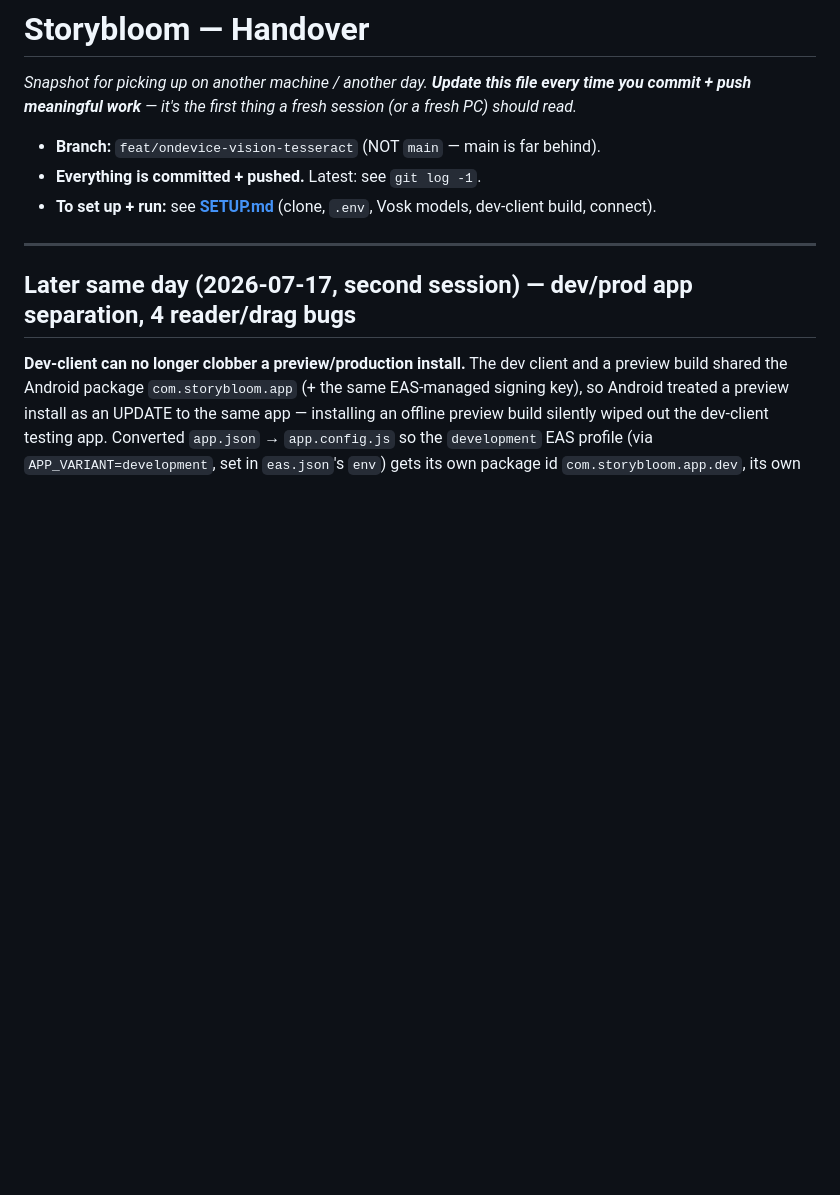
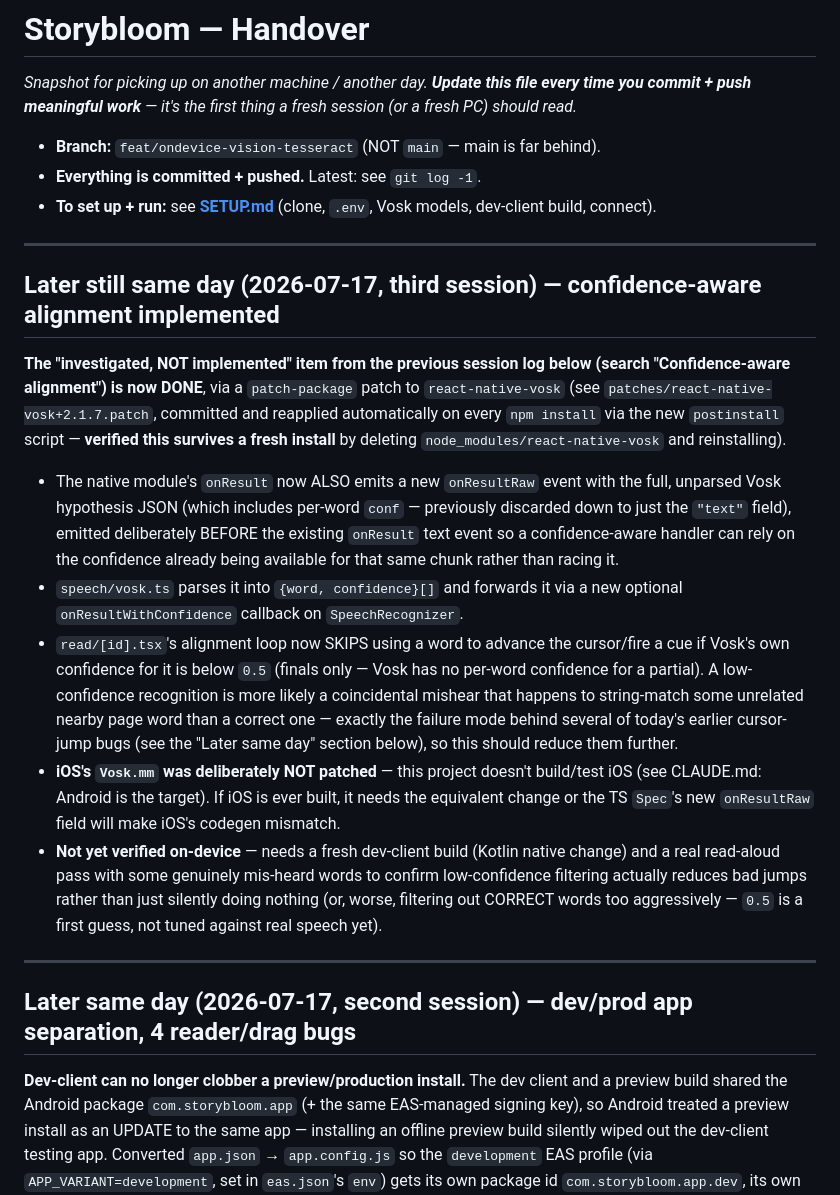
Before and after one commit to storybloombook-coder/storybloom, a Markdown page: HANDOVER.md, the part around the change. Drawn GitHub-style; blank space fills up the shorter version.

Commit message:
Update HANDOVER.md: confidence-aware alignment implemented
Co-Authored-By: Claude Opus 4.8 <noreply@anthropic.com>

```diff
--- a/HANDOVER.md
+++ b/HANDOVER.md
@@ -7,6 +7,43 @@ session (or a fresh PC) should read._
 - **Branch:** `feat/ondevice-vision-tesseract` (NOT `main` — main is far behind).
 - **Everything is committed + pushed.** Latest: see `git log -1`.
 - **To set up + run:** see **[SETUP.md](./SETUP.md)** (clone, `.env`, Vosk models, dev-client build, connect).
+
+---
+
+## Later still same day (2026-07-17, third session) — confidence-aware alignment implemented
+
+**The "investigated, NOT implemented" item from the previous session log below
+(search "Confidence-aware alignment") is now DONE**, via a `patch-package`
+patch to `react-native-vosk` (see `patches/react-native-vosk+2.1.7.patch`,
+committed and reapplied automatically on every `npm install` via the new
+`postinstall` script — **verified this survives a fresh install** by deleting
+`node_modules/react-native-vosk` and reinstalling).
+
+- The native module's `onResult` now ALSO emits a new `onResultRaw` event
+  with the full, unparsed Vosk hypothesis JSON (which includes per-word
+  `conf` — previously discarded down to just the `"text"` field), emitted
+  deliberately BEFORE the existing `onResult` text event so a
+  confidence-aware handler can rely on the confidence already being
+  available for that same chunk rather than racing it.
+- `speech/vosk.ts` parses it into `{word, confidence}[]` and forwards it via
+  a new optional `onResultWithConfidence` callback on `SpeechRecognizer`.
+- `read/[id].tsx`'s alignment loop now SKIPS using a word to advance the
+  cursor/fire a cue if Vosk's own confidence for it is below `0.5` (finals
+  only — Vosk has no per-word confidence for a partial). A low-confidence
+  recognition is more likely a coincidental mishear that happens to
+  string-match some unrelated nearby page word than a correct one — exactly
+  the failure mode behind several of today's earlier cursor-jump bugs (see
+  the "Later same day" section below), so this should reduce them further.
+- **iOS's `Vosk.mm` was deliberately NOT patched** — this project doesn't
+  build/test iOS (see CLAUDE.md: Android is the target). If iOS is ever
+  built, it needs the equivalent change or the TS `Spec`'s new
+  `onResultRaw` field will make iOS's codegen mismatch.
+- **Not yet verified on-device** — needs a fresh dev-client build (Kotlin
+  native change) and a real read-aloud pass with some genuinely mis-heard
+  words to confirm low-confidence filtering actually reduces bad jumps
+  rather than just silently doing nothing (or, worse, filtering out CORRECT
+  words too aggressively — `0.5` is a first guess, not tuned against real
+  speech yet).
 
 ---
 
```
